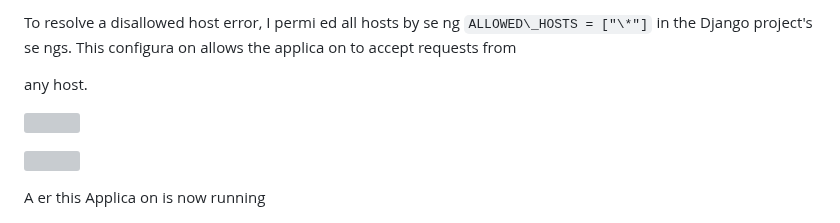
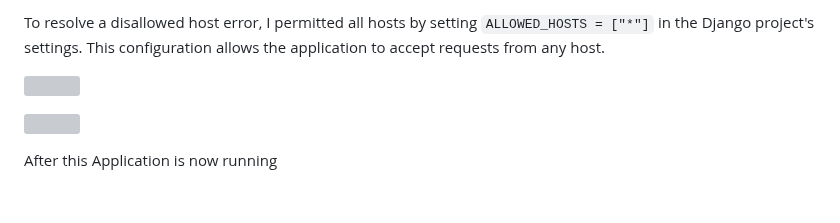
Before and after one commit to amjad5azx/textUtils, a Markdown page: ReadMe.md, the part around one of its changes. Rendered like a GitHub page; blank space fills up the shorter version; grey boxes are pictures that could not be loaded.

```diff
--- a/ReadMe.md
+++ b/ReadMe.md
@@ -42,13 +43,11 @@ Step 6: Resolving Error
 
-To resolve a disallowed host error, I permi  ed all hosts by se   ng `ALLOWED\_HOSTS = ["\*"]` in the Django project's se  ngs. This configura  on allows the applica  on to accept requests from
-
-any host.
+To resolve a disallowed host error, I permitted all hosts by setting `ALLOWED_HOSTS = ["*"]` in the Django project's settings. This configuration allows the application to accept requests from any host.
 
 ![](./pics/Aspose.Words.a18c0a1f-eb93-436e-a56a-beca753b3aaf.006.png)
 
 ![](./pics/Aspose.Words.a18c0a1f-eb93-436e-a56a-beca753b3aaf.007.png)
 
-A  er this Applica  on is now running
+After this Application is now running
 
 ![](./pics/Aspose.Words.a18c0a1f-eb93-436e-a56a-beca753b3aaf.008.jpeg)
 
```
Also changed, not shown: other parts of ReadMe.md (+20 -17 lines).
